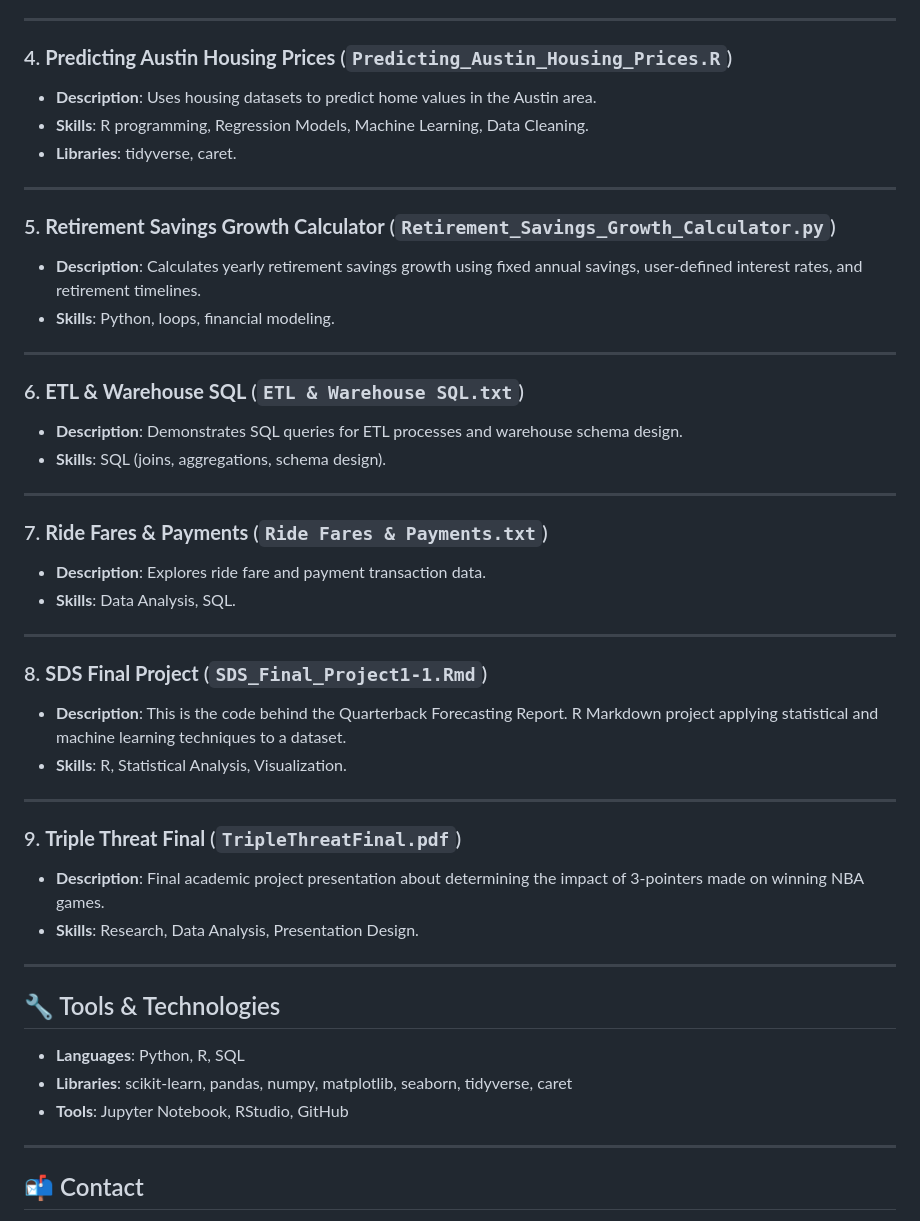
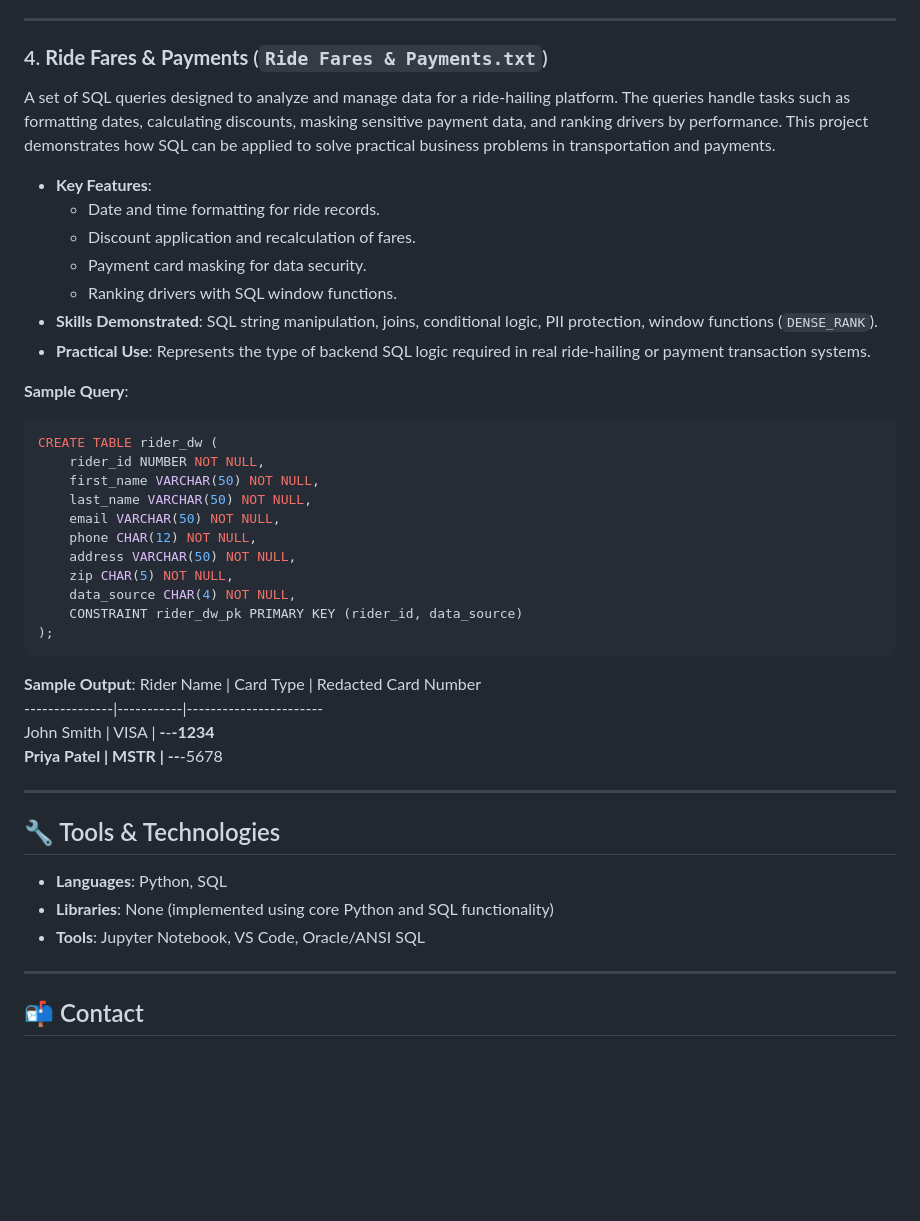
Before and after one commit to pranityadav19/CollegeProjects, a Markdown page: README.md, the part around one of its changes. GitHub-like rendering; blank space fills up the shorter version.

````diff
--- a/README.md
+++ b/README.md
@@ -25,47 +73,45 @@ This repository contains a collection of my academic and personal projects acros
 
 ---
 
-### 4. **Predicting Austin Housing Prices** (`Predicting_Austin_Housing_Prices.R`)
-- **Description**: Uses housing datasets to predict home values in the Austin area.
-- **Skills**: R programming, Regression Models, Machine Learning, Data Cleaning.
-- **Libraries**: tidyverse, caret.
+### 4. **Ride Fares & Payments** (`Ride Fares & Payments.txt`)
+A set of SQL queries designed to analyze and manage data for a ride-hailing platform. The queries handle tasks such as formatting dates, calculating discounts, masking sensitive payment data, and ranking drivers by performance. This project demonstrates how SQL can be applied to solve practical business problems in transportation and payments.
 
----
+- **Key Features**:
+  - Date and time formatting for ride records.
+  - Discount application and recalculation of fares.
+  - Payment card masking for data security.
+  - Ranking drivers with SQL window functions.
+- **Skills Demonstrated**: SQL string manipulation, joins, conditional logic, PII protection, window functions (`DENSE_RANK`).
+- **Practical Use**: Represents the type of backend SQL logic required in real ride-hailing or payment transaction systems.
 
-### 5. **Retirement Savings Growth Calculator** (`Retirement_Savings_Growth_Calculator.py`)
-- **Description**: Calculates yearly retirement savings growth using fixed annual savings, user-defined interest rates, and retirement timelines.
-- **Skills**: Python, loops, financial modeling.
+**Sample Query**:
+```sql
+CREATE TABLE rider_dw (
+    rider_id NUMBER NOT NULL,
+    first_name VARCHAR(50) NOT NULL,
+    last_name VARCHAR(50) NOT NULL,
+    email VARCHAR(50) NOT NULL,
+    phone CHAR(12) NOT NULL,
+    address VARCHAR(50) NOT NULL,
+    zip CHAR(5) NOT NULL,
+    data_source CHAR(4) NOT NULL,
+    CONSTRAINT rider_dw_pk PRIMARY KEY (rider_id, data_source)
+);
+```
 
----
+**Sample Output**:
+Rider Name     | Card Type | Redacted Card Number
+---------------|-----------|-----------------------
+John Smith     | VISA      | ****-****-****-1234
+Priya Patel    | MSTR      | ****-****-****-5678
 
-### 6. **ETL & Warehouse SQL** (`ETL & Warehouse SQL.txt`)
-- **Description**: Demonstrates SQL queries for ETL processes and warehouse schema design.
-- **Skills**: SQL (joins, aggregations, schema design).
-
----
-
-### 7. **Ride Fares & Payments** (`Ride Fares & Payments.txt`)
-- **Description**: Explores ride fare and payment transaction data.
-- **Skills**: Data Analysis, SQL.
-
----
-
-### 8. **SDS Final Project** (`SDS_Final_Project1-1.Rmd`)
-- **Description**: This is the code behind the Quarterback Forecasting Report. R Markdown project applying statistical and machine learning techniques to a dataset.
-- **Skills**: R, Statistical Analysis, Visualization.
-
----
-
-### 9. **Triple Threat Final** (`TripleThreatFinal.pdf`)
-- **Description**: Final academic project presentation about determining the impact of 3-pointers made on winning NBA games.
-- **Skills**: Research, Data Analysis, Presentation Design.
 
 ---
 
 ## 🔧 Tools & Technologies
-- **Languages**: Python, R, SQL
-- **Libraries**: scikit-learn, pandas, numpy, matplotlib, seaborn, tidyverse, caret
-- **Tools**: Jupyter Notebook, RStudio, GitHub
+- **Languages**: Python, SQL
+- **Libraries**: None (implemented using core Python and SQL functionality)
+- **Tools**: Jupyter Notebook, VS Code, Oracle/ANSI SQL
 
 ---
 
````
Also changed, not shown: other parts of README.md (+58 -10 lines).
